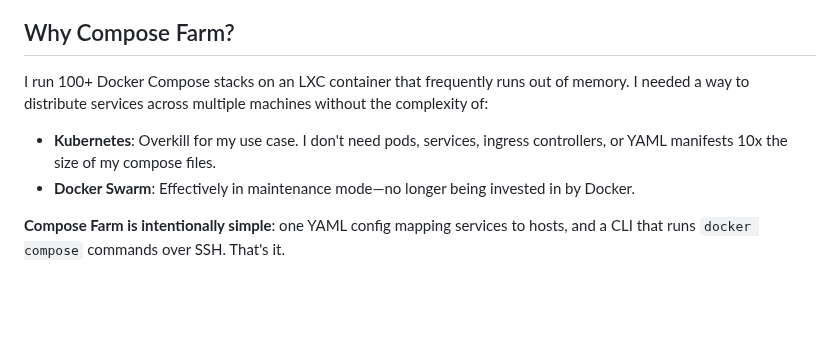
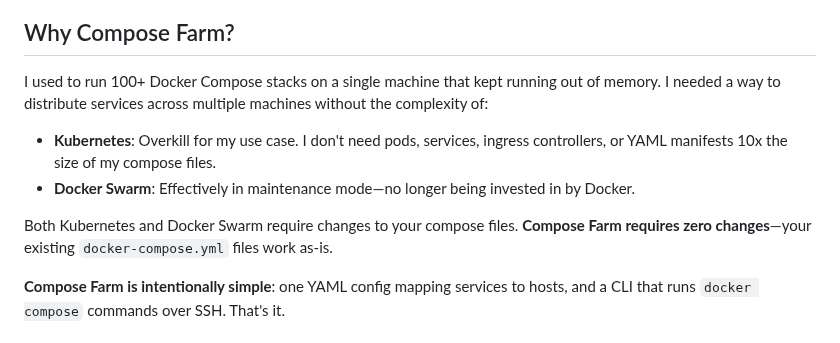
Before and after one commit to basnijholt/compose-farm, a Markdown page: README.md, the part around the change. Rendered like a GitHub page; blank space fills up the shorter version.

Commit message:
docs: Emphasize zero changes required to compose files

```diff
--- a/README.md
+++ b/README.md
@@ -29,10 +29,12 @@ A minimal CLI tool to run Docker Compose commands across multiple hosts via SSH.
 
 ## Why Compose Farm?
 
-I run 100+ Docker Compose stacks on an LXC container that frequently runs out of memory. I needed a way to distribute services across multiple machines without the complexity of:
+I used to run 100+ Docker Compose stacks on a single machine that kept running out of memory. I needed a way to distribute services across multiple machines without the complexity of:
 
 - **Kubernetes**: Overkill for my use case. I don't need pods, services, ingress controllers, or YAML manifests 10x the size of my compose files.
 - **Docker Swarm**: Effectively in maintenance mode—no longer being invested in by Docker.
+
+Both Kubernetes and Docker Swarm require changes to your compose files. **Compose Farm requires zero changes**—your existing `docker-compose.yml` files work as-is.
 
 **Compose Farm is intentionally simple**: one YAML config mapping services to hosts, and a CLI that runs `docker compose` commands over SSH. That's it.
 
```
